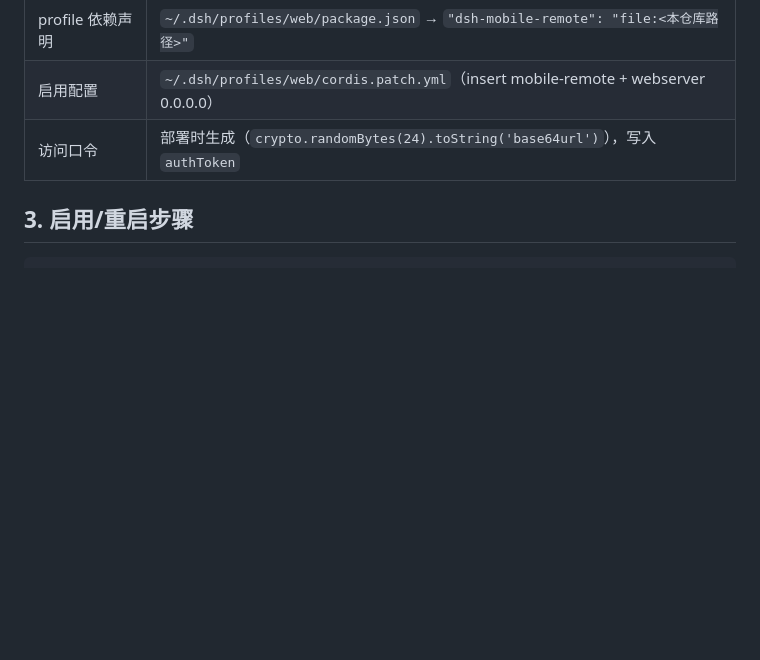
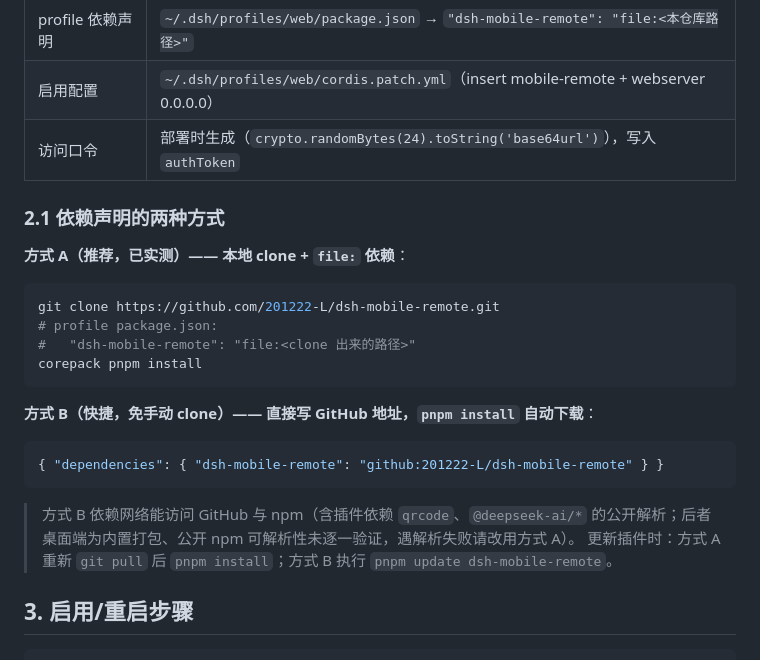
Before and after one commit to 201222-L/dsh-mobile-remote, a Markdown page: docs/06-install-run.md, the part around the change. Drawn GitHub-style; blank space fills up the shorter version.

Commit message:
docs: 06 补依赖声明两种方式（file: clone 实测路径 / github: 快捷下载）

````diff
--- a/docs/06-install-run.md
+++ b/docs/06-install-run.md
@@ -23,6 +23,26 @@ graph LR
 | profile 依赖声明 | `~/.dsh/profiles/web/package.json` → `"dsh-mobile-remote": "file:<本仓库路径>"` |
 | 启用配置 | `~/.dsh/profiles/web/cordis.patch.yml`（insert mobile-remote + webserver 0.0.0.0） |
 | 访问口令 | 部署时生成（`crypto.randomBytes(24).toString('base64url')`），写入 `authToken` |
+
+### 2.1 依赖声明的两种方式
+
+**方式 A（推荐，已实测）—— 本地 clone + `file:` 依赖**：
+
+```powershell
+git clone https://github.com/201222-L/dsh-mobile-remote.git
+# profile package.json:
+#   "dsh-mobile-remote": "file:<clone 出来的路径>"
+corepack pnpm install
+```
+
+**方式 B（快捷，免手动 clone）—— 直接写 GitHub 地址，`pnpm install` 自动下载**：
+
+```json
+{ "dependencies": { "dsh-mobile-remote": "github:201222-L/dsh-mobile-remote" } }
+```
+
+> 方式 B 依赖网络能访问 GitHub 与 npm（含插件依赖 `qrcode`、`@deepseek-ai/*` 的公开解析；后者桌面端为内置打包、公开 npm 可解析性未逐一验证，遇解析失败请改用方式 A）。
+> 更新插件时：方式 A 重新 `git pull` 后 `pnpm install`；方式 B 执行 `pnpm update dsh-mobile-remote`。
 
 ## 3. 启用/重启步骤
 
````
